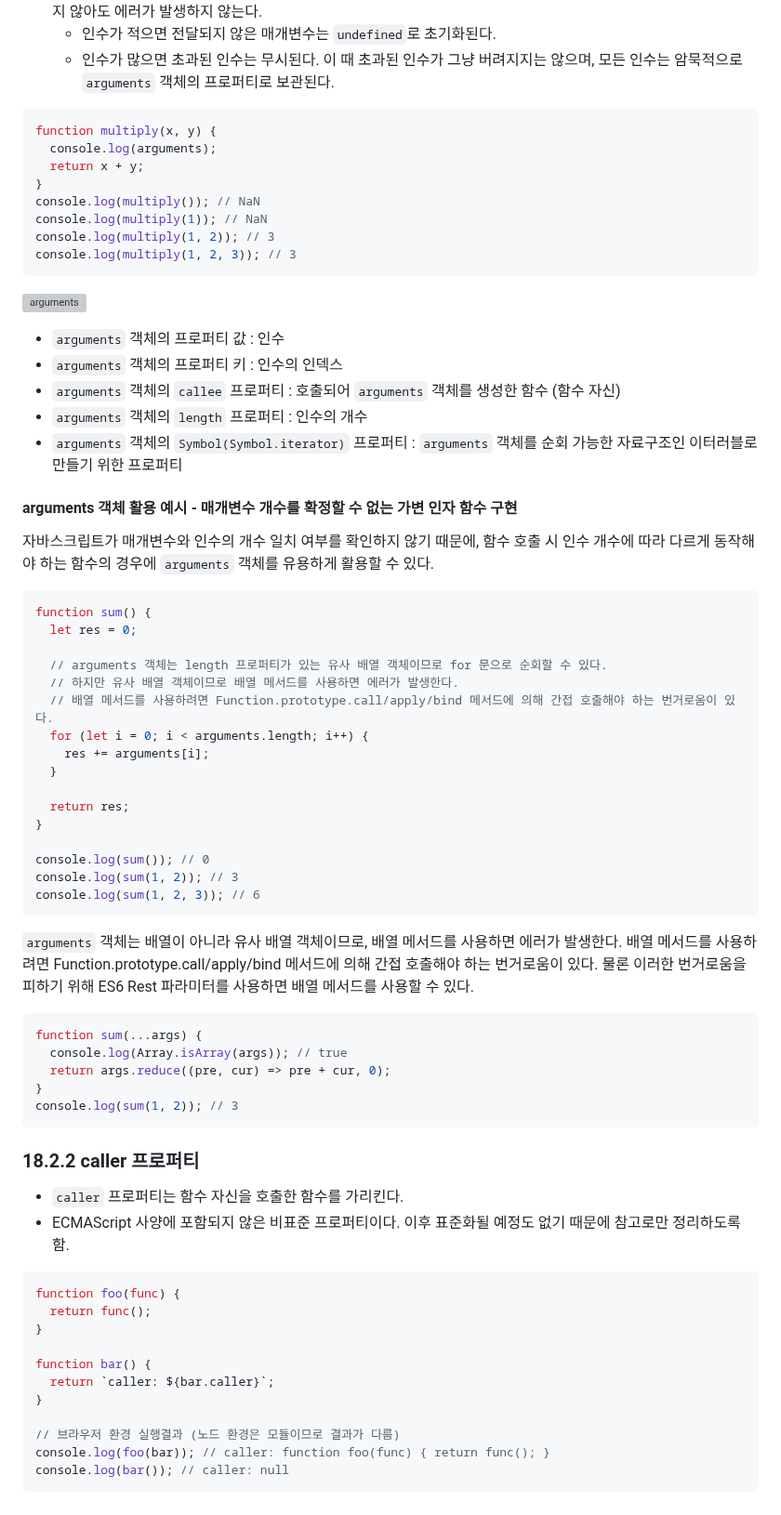
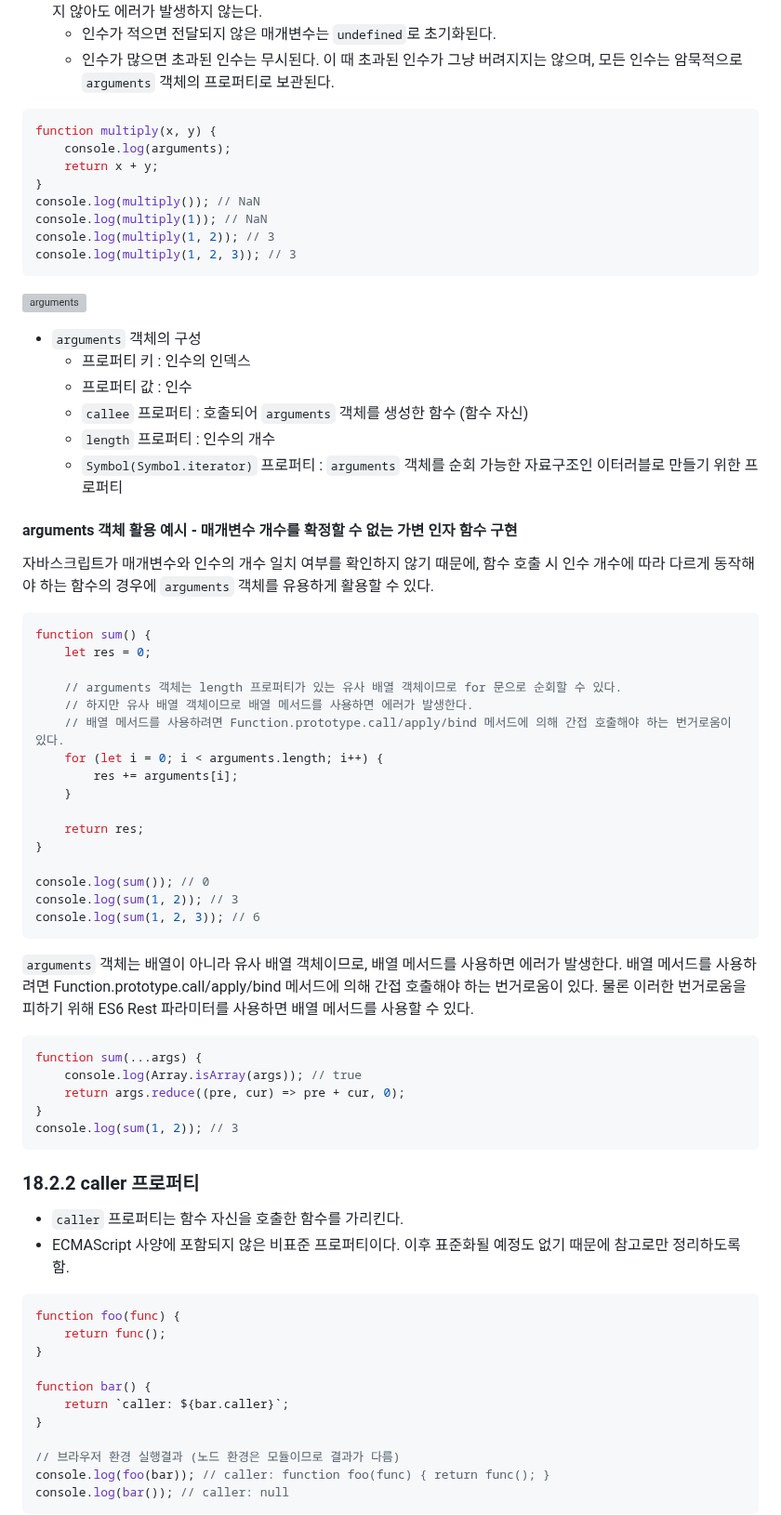
Before and after one commit to ryan-kim-dev/js-fundamentals, a Markdown page: til/w4_til/231201.md, the part around one of its changes. Shown at 93% size. Rendered like a GitHub page; grey boxes are pictures that could not be loaded.

````diff
--- a/til/w4_til/231201.md
+++ b/til/w4_til/231201.md
@@ -85,8 +85,8 @@ console.log(decreaser()); // -1
 
 ```js
 function multiply(x, y) {
-  console.log(arguments);
-  return x + y;
+	console.log(arguments);
+	return x + y;
 }
 console.log(multiply()); // NaN
 console.log(multiply(1)); // NaN
@@ -96,11 +96,12 @@ console.log(multiply(1, 2, 3)); // 3
 
 ![arguments](arguments.png)
 
-- `arguments` 객체의 프로퍼티 값 : 인수
-- `arguments` 객체의 프로퍼티 키 : 인수의 인덱스
-- `arguments` 객체의 `callee` 프로퍼티 : 호출되어 `arguments` 객체를 생성한 함수 (함수 자신)
-- `arguments` 객체의 `length` 프로퍼티 : 인수의 개수
-- `arguments` 객체의 `Symbol(Symbol.iterator)` 프로퍼티 : `arguments` 객체를 순회 가능한 자료구조인 이터러블로 만들기 위한 프로퍼티
+- `arguments` 객체의 구성
+  - 프로퍼티 키 : 인수의 인덱스
+  - 프로퍼티 값 : 인수
+  - `callee` 프로퍼티 : 호출되어 `arguments` 객체를 생성한 함수 (함수 자신)
+  - `length` 프로퍼티 : 인수의 개수
+  - `Symbol(Symbol.iterator)` 프로퍼티 : `arguments` 객체를 순회 가능한 자료구조인 이터러블로 만들기 위한 프로퍼티
 
 #### arguments 객체 활용 예시 - 매개변수 개수를 확정할 수 없는 가변 인자 함수 구현
 
@@ -108,16 +109,16 @@ console.log(multiply(1, 2, 3)); // 3
 
 ```js
 function sum() {
-  let res = 0;
+	let res = 0;
 
-  // arguments 객체는 length 프로퍼티가 있는 유사 배열 객체이므로 for 문으로 순회할 수 있다.
-  // 하지만 유사 배열 객체이므로 배열 메서드를 사용하면 에러가 발생한다.
-  // 배열 메서드를 사용하려면 Function.prototype.call/apply/bind 메서드에 의해 간접 호출해야 하는 번거로움이 있다.
-  for (let i = 0; i < arguments.length; i++) {
-    res += arguments[i];
-  }
+	// arguments 객체는 length 프로퍼티가 있는 유사 배열 객체이므로 for 문으로 순회할 수 있다.
+	// 하지만 유사 배열 객체이므로 배열 메서드를 사용하면 에러가 발생한다.
+	// 배열 메서드를 사용하려면 Function.prototype.call/apply/bind 메서드에 의해 간접 호출해야 하는 번거로움이 있다.
+	for (let i = 0; i < arguments.length; i++) {
+		res += arguments[i];
+	}
 
-  return res;
+	return res;
 }
 
 console.log(sum()); // 0
@@ -130,8 +131,8 @@ console.log(sum(1, 2, 3)); // 6
 
 ```js
 function sum(...args) {
-  console.log(Array.isArray(args)); // true
-  return args.reduce((pre, cur) => pre + cur, 0);
+	console.log(Array.isArray(args)); // true
+	return args.reduce((pre, cur) => pre + cur, 0);
 }
 console.log(sum(1, 2)); // 3
 ```
@@ -143,11 +144,11 @@ console.log(sum(1, 2)); // 3
 
 ```js
 function foo(func) {
-  return func();
+	return func();
 }
 
 function bar() {
-  return `caller: ${bar.caller}`;
+	return `caller: ${bar.caller}`;
 }
 
 // 브라우저 환경 실행결과 (노드 환경은 모듈이므로 결과가 다름)
````
Also changed, not shown: other parts of til/w4_til/231201.md (+55 -10 lines).
